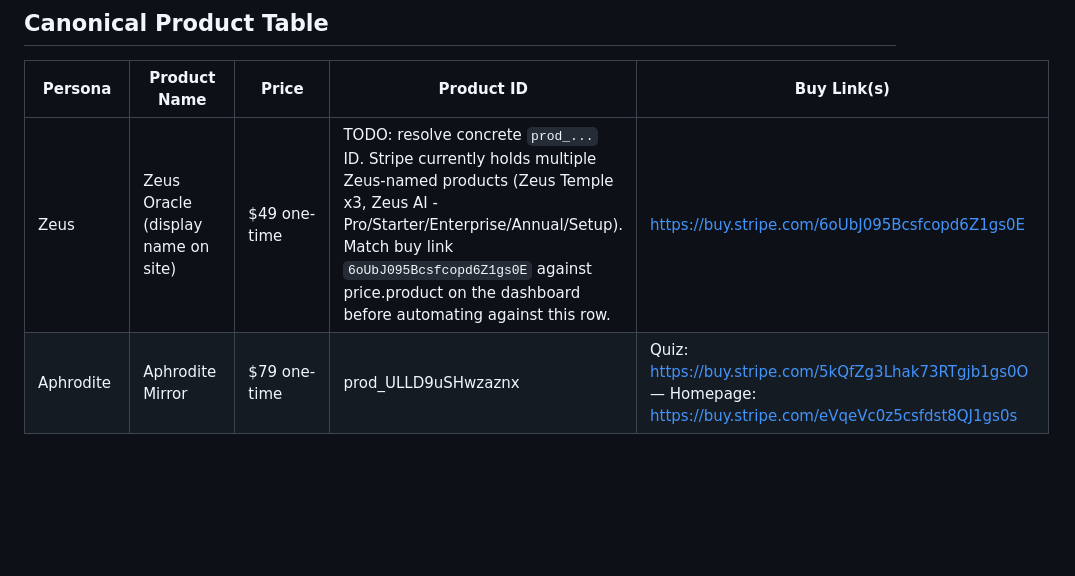
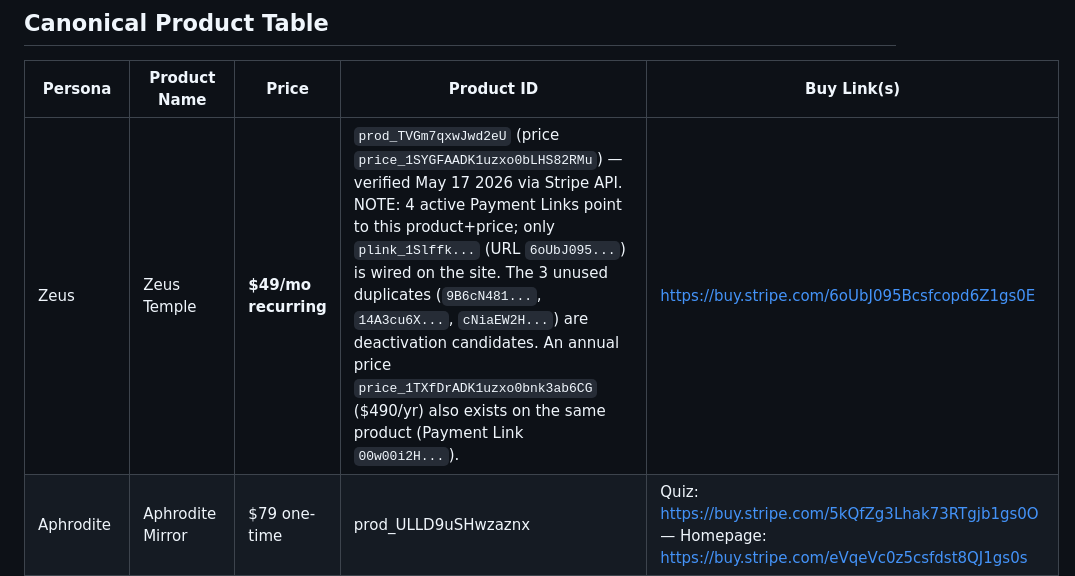
Before and after one commit to Kypria-LLC/kypria-technologies, a Markdown page: docs/runbooks/stripe-product-map.md, the part around the change. Rendered like a GitHub page; blank space fills up the shorter version.

Commit message:
docs(runbooks): resolve Zeus prod_id TODO — prod_TVGm7qxwJwd2eU @ $49/mo recurring (#81)
Closes the May 12 Copilot-review TODO at docs/runbooks/stripe-product-map.md L27.

Verified May 17 2026 via Stripe API (GET /v1/payment_links?active=true&expand[]=data.line_items):
  buy URL:   https://buy.stripe.com/6oUbJ095Bcsfcopd6Z1gs0E
  plink:     plink_1SlffkADK1uzxo0bBxG4J6Ml
  product:   prod_TVGm7qxwJwd2eU (Zeus Temple)
  price:     price_1SYGFAADK1uzxo0bLHS82RMu
  amount:    $49.00 USD / month recurring (NOT one-time)
  livemode:  true, active

Site grep confirmed 6oUbJ095... is the canonical link, wired in 5 files
(index L311, ai-hub L456, shrine-launch L615, mythic-persona-quiz L1297-1299,
persona-engine). 3 unused $49/mo Payment Links pointing to the same product+price
flagged as deactivation candidates but NOT deactivated in this PR.

Docs-only. No code, no CI, no Stripe writes.

```diff
--- a/docs/runbooks/stripe-product-map.md
+++ b/docs/runbooks/stripe-product-map.md
@@ -24,7 +24,7 @@
 
 | Persona | Product Name | Price | Product ID | Buy Link(s) |
 |---|---|---|---|---|
-| Zeus | Zeus Oracle (display name on site) | $49 one-time | TODO: resolve concrete `prod_...` ID. Stripe currently holds multiple Zeus-named products (Zeus Temple x3, Zeus AI - Pro/Starter/Enterprise/Annual/Setup). Match buy link `6oUbJ095Bcsfcopd6Z1gs0E` against price.product on the dashboard before automating against this row. | https://buy.stripe.com/6oUbJ095Bcsfcopd6Z1gs0E |
+| Zeus | Zeus Temple | **$49/mo recurring** | `prod_TVGm7qxwJwd2eU` (price `price_1SYGFAADK1uzxo0bLHS82RMu`) — verified May 17 2026 via Stripe API. NOTE: 4 active Payment Links point to this product+price; only `plink_1Slffk...` (URL `6oUbJ095...`) is wired on the site. The 3 unused duplicates (`9B6cN481...`, `14A3cu6X...`, `cNiaEW2H...`) are deactivation candidates. An annual price `price_1TXfDrADK1uzxo0bnk3ab6CG` ($490/yr) also exists on the same product (Payment Link `00w00i2H...`). | https://buy.stripe.com/6oUbJ095Bcsfcopd6Z1gs0E |
 | Aphrodite | Aphrodite Mirror | $79 one-time | prod_ULLD9uSHwzaznx | Quiz: https://buy.stripe.com/5kQfZg3Lhak73RTgjb1gs0O — Homepage: https://buy.stripe.com/eVqeVc0z5csfdst8QJ1gs0s |
 | Lifesphere | Lifesphere Balance | $149 one-time | prod_TjrqhMKSxlZ8hH | https://buy.stripe.com/3cI28q81xeAnbklff71gs0t |
 | All three | Founding Member | $19/mo recurring | prod_UVO81vjCKsEdfp (price_1TWNLoADK1uzxo0bLyjACyzu, cap 50 seats) | https://buy.stripe.com/4gMbJ0chN2RF0FH0kd1gs0P |
```
